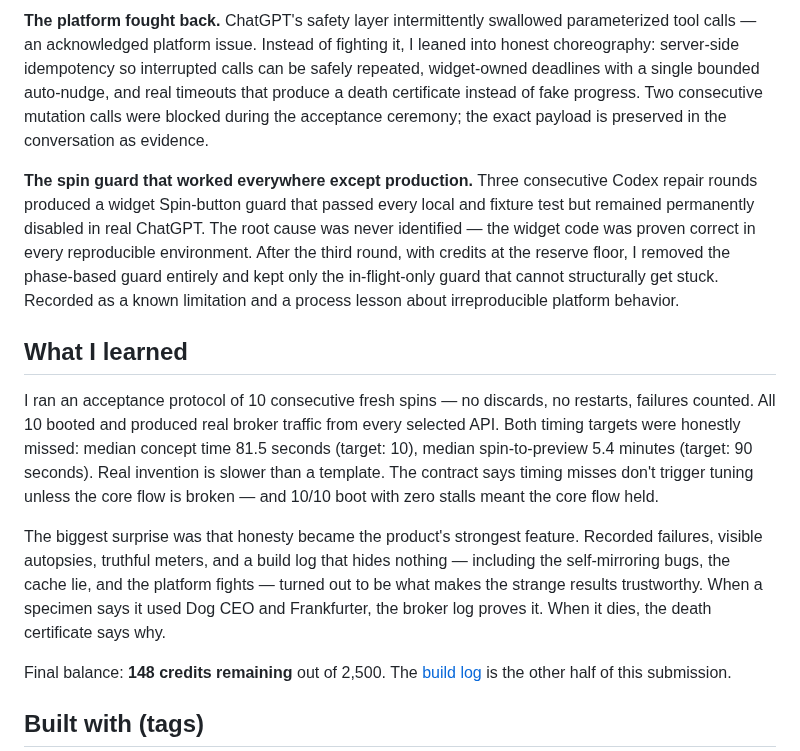
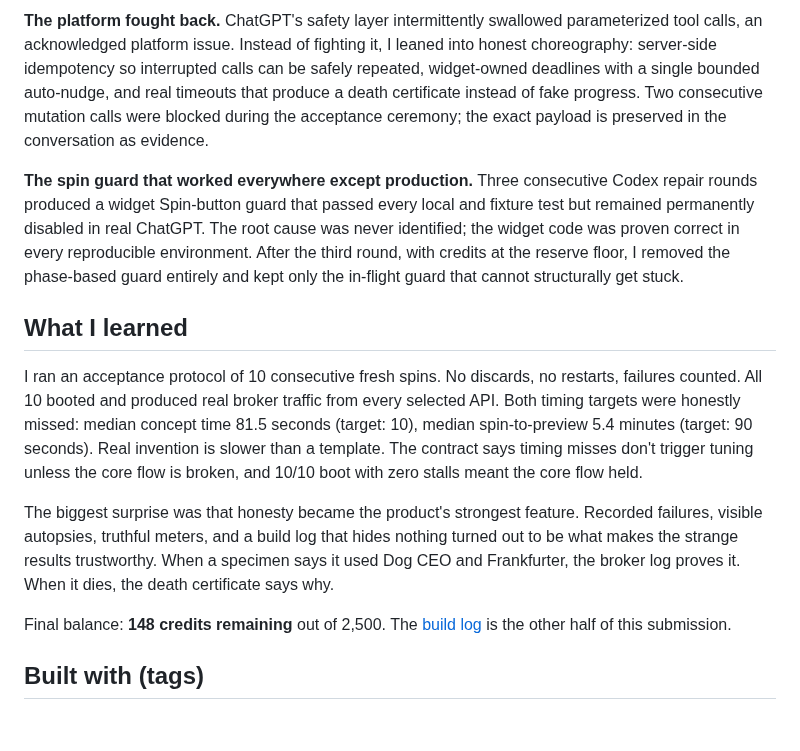
Before and after one commit to yottayoshida/randomware, a Markdown page: docs/DEVPOST.md, the part around one of its changes. Rendered like a GitHub page; blank space fills up the shorter version.

```diff
--- a/docs/DEVPOST.md
+++ b/docs/DEVPOST.md
@@ -44,13 +44,13 @@ The build mirrors the product's constraint: everything must have receipts.
 
-**The platform fought back.** ChatGPT's safety layer intermittently swallowed parameterized tool calls — an acknowledged platform issue. Instead of fighting it, I leaned into honest choreography: server-side idempotency so interrupted calls can be safely repeated, widget-owned deadlines with a single bounded auto-nudge, and real timeouts that produce a death certificate instead of fake progress. Two consecutive mutation calls were blocked during the acceptance ceremony; the exact payload is preserved in the conversation as evidence.
+**The platform fought back.** ChatGPT's safety layer intermittently swallowed parameterized tool calls, an acknowledged platform issue. Instead of fighting it, I leaned into honest choreography: server-side idempotency so interrupted calls can be safely repeated, widget-owned deadlines with a single bounded auto-nudge, and real timeouts that produce a death certificate instead of fake progress. Two consecutive mutation calls were blocked during the acceptance ceremony; the exact payload is preserved in the conversation as evidence.
 
-**The spin guard that worked everywhere except production.** Three consecutive Codex repair rounds produced a widget Spin-button guard that passed every local and fixture test but remained permanently disabled in real ChatGPT. The root cause was never identified — the widget code was proven correct in every reproducible environment. After the third round, with credits at the reserve floor, I removed the phase-based guard entirely and kept only the in-flight-only guard that cannot structurally get stuck. Recorded as a known limitation and a process lesson about irreproducible platform behavior.
+**The spin guard that worked everywhere except production.** Three consecutive Codex repair rounds produced a widget Spin-button guard that passed every local and fixture test but remained permanently disabled in real ChatGPT. The root cause was never identified; the widget code was proven correct in every reproducible environment. After the third round, with credits at the reserve floor, I removed the phase-based guard entirely and kept only the in-flight guard that cannot structurally get stuck.
 
 ## What I learned
 
-I ran an acceptance protocol of 10 consecutive fresh spins — no discards, no restarts, failures counted. All 10 booted and produced real broker traffic from every selected API. Both timing targets were honestly missed: median concept time 81.5 seconds (target: 10), median spin-to-preview 5.4 minutes (target: 90 seconds). Real invention is slower than a template. The contract says timing misses don't trigger tuning unless the core flow is broken — and 10/10 boot with zero stalls meant the core flow held.
+I ran an acceptance protocol of 10 consecutive fresh spins. No discards, no restarts, failures counted. All 10 booted and produced real broker traffic from every selected API. Both timing targets were honestly missed: median concept time 81.5 seconds (target: 10), median spin-to-preview 5.4 minutes (target: 90 seconds). Real invention is slower than a template. The contract says timing misses don't trigger tuning unless the core flow is broken, and 10/10 boot with zero stalls meant the core flow held.
 
-The biggest surprise was that honesty became the product's strongest feature. Recorded failures, visible autopsies, truthful meters, and a build log that hides nothing — including the self-mirroring bugs, the cache lie, and the platform fights — turned out to be what makes the strange results trustworthy. When a specimen says it used Dog CEO and Frankfurter, the broker log proves it. When it dies, the death certificate says why.
+The biggest surprise was that honesty became the product's strongest feature. Recorded failures, visible autopsies, truthful meters, and a build log that hides nothing turned out to be what makes the strange results trustworthy. When a specimen says it used Dog CEO and Frankfurter, the broker log proves it. When it dies, the death certificate says why.
 
 Final balance: **148 credits remaining** out of 2,500. The [build log](https://github.com/yottayoshida/randomware/blob/main/docs/BUILD_LOG.md) is the other half of this submission.
 
```
Also changed, not shown: other parts of docs/DEVPOST.md (+11 -11 lines).
